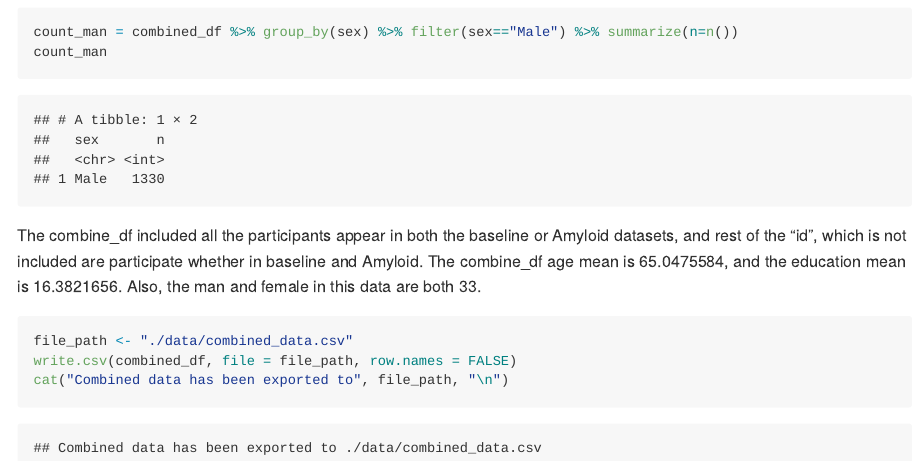
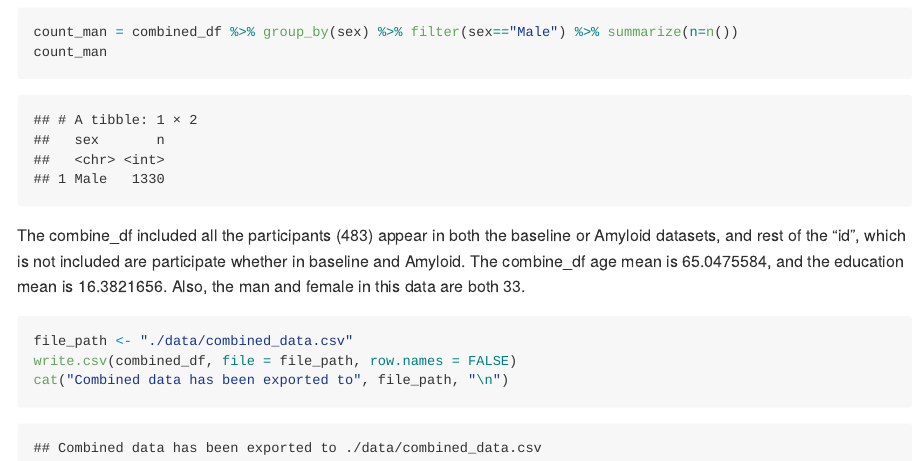
Before and after one commit to Hxy667/p8105_hw2_xh2636, an R Markdown document (p8105_hw2_xh2636.Rmd): the page in a window 1100 px wide, from 6700 px down. The pictures show the output file p8105_hw2_xh2636.md that the author committed with the source, drawn offline in the style of GitHub.

Commit message:
Made some small changes

````diff
--- a/p8105_hw2_xh2636.Rmd
+++ b/p8105_hw2_xh2636.Rmd
@@ -205,7 +205,7 @@ count_man = combined_df %>% group_by(sex) %>% filter(sex=="Male") %>% summarize(
 count_man
 ```
 
-The combine_df included all the participants appear in both the baseline or Amyloid datasets, and rest of the "id", which is not included are participate whether in baseline and Amyloid. The combine_df age mean is `r current_combine_age`, and the education mean is `r current_education`. Also, the man and female in this data are both 33.
+The combine_df included all the participants (483) appear in both the baseline or Amyloid datasets, and rest of the "id", which is not included are participate whether in baseline and Amyloid. The combine_df age mean is `r current_combine_age`, and the education mean is `r current_education`. Also, the man and female in this data are both 33.
 
 ```{r}
 file_path <- "./data/combined_data.csv"
````
Also changed, not shown: p8105_hw2_xh2636.md.
